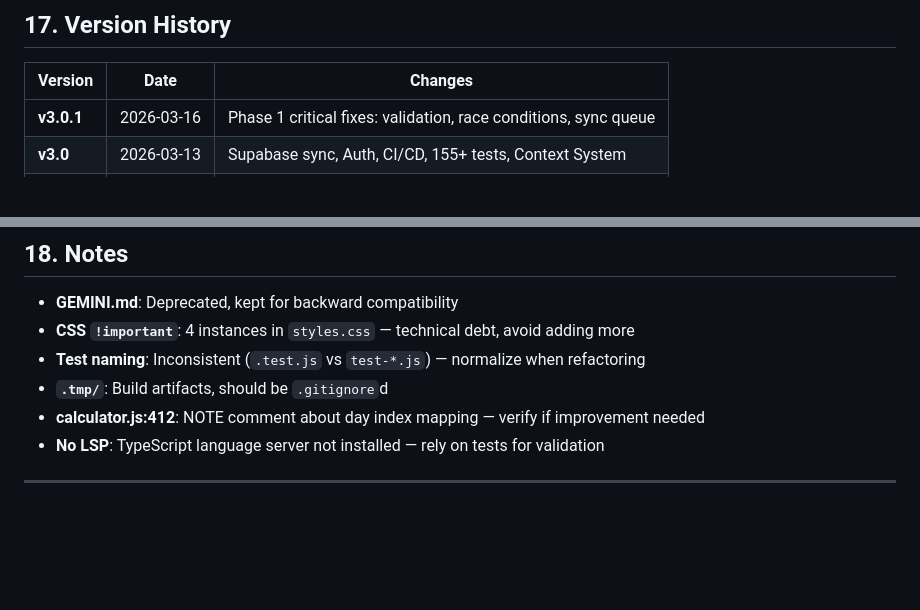
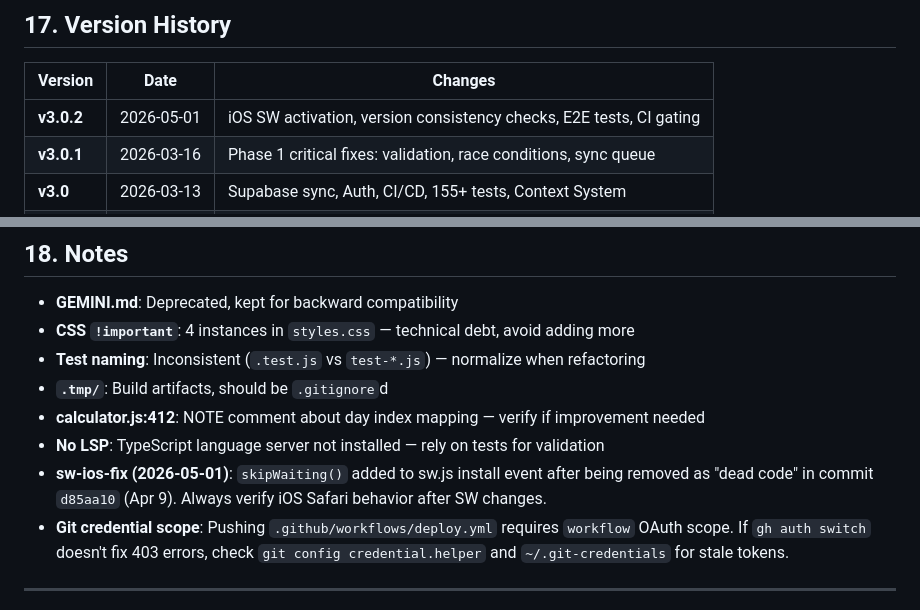
Before and after one commit to bkutasi/tdee-tracker, a Markdown page: AGENTS.md, 2 parts joined by grey strips. GitHub-like rendering; blank space fills up the shorter version.

```diff
--- a/AGENTS.md
+++ b/AGENTS.md
@@ -1006,6 +1040,7 @@ node tests/node-test.js
 
 | Version | Date | Changes |
 |---------|------|---------|
+| **v3.0.2** | 2026-05-01 | iOS SW activation, version consistency checks, E2E tests, CI gating |
 | **v3.0.1** | 2026-03-16 | Phase 1 critical fixes: validation, race conditions, sync queue |
 | **v3.0** | 2026-03-13 | Supabase sync, Auth, CI/CD, 155+ tests, Context System |
 | **v2.0** | 2026-02-26 | 80+ tests, Cloudflare Pages deployment, PWA |
@@ -1021,6 +1056,8 @@ node tests/node-test.js
 - **`.tmp/`**: Build artifacts, should be `.gitignore`d
 - **calculator.js:412**: NOTE comment about day index mapping — verify if improvement needed
 - **No LSP**: TypeScript language server not installed — rely on tests for validation
+- **sw-ios-fix (2026-05-01)**: `skipWaiting()` added to sw.js install event after being removed as "dead code" in commit `d85aa10` (Apr 9). Always verify iOS Safari behavior after SW changes.
+- **Git credential scope**: Pushing `.github/workflows/deploy.yml` requires `workflow` OAuth scope. If `gh auth switch` doesn't fix 403 errors, check `git config credential.helper` and `~/.git-credentials` for stale tokens.
 
 ---
 
```
Also changed, not shown: other parts of AGENTS.md (+36 -2 lines).
